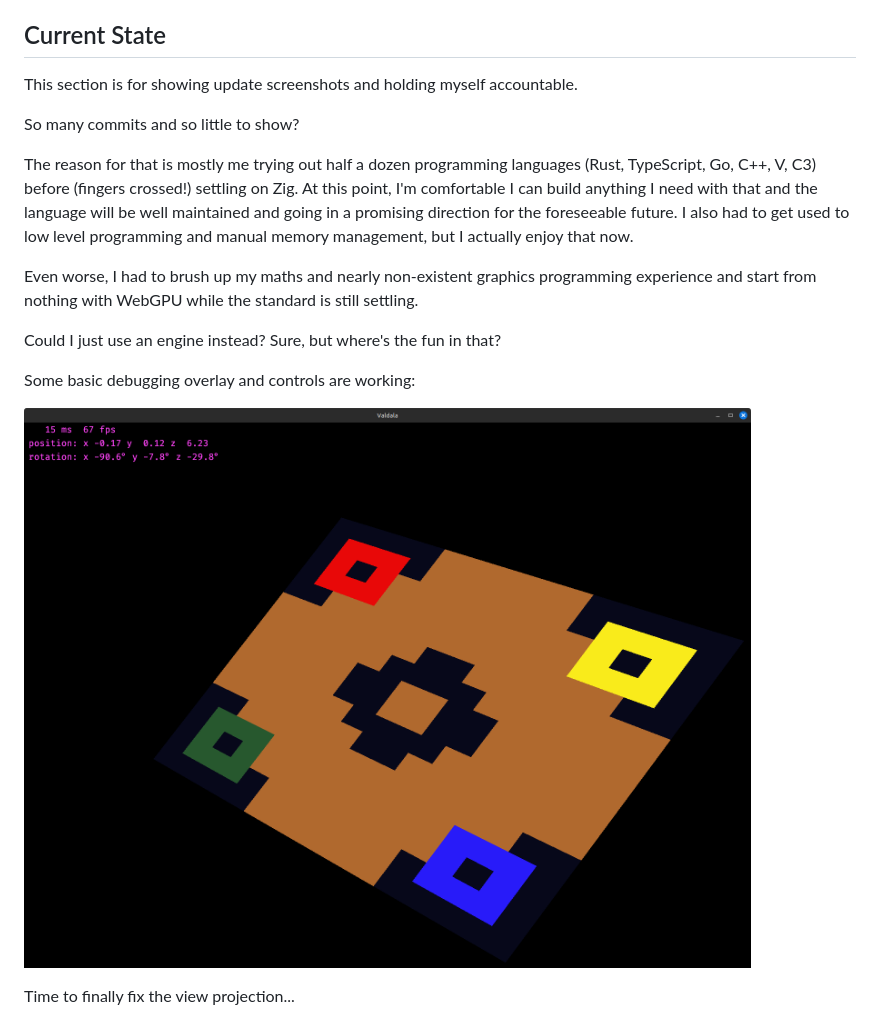
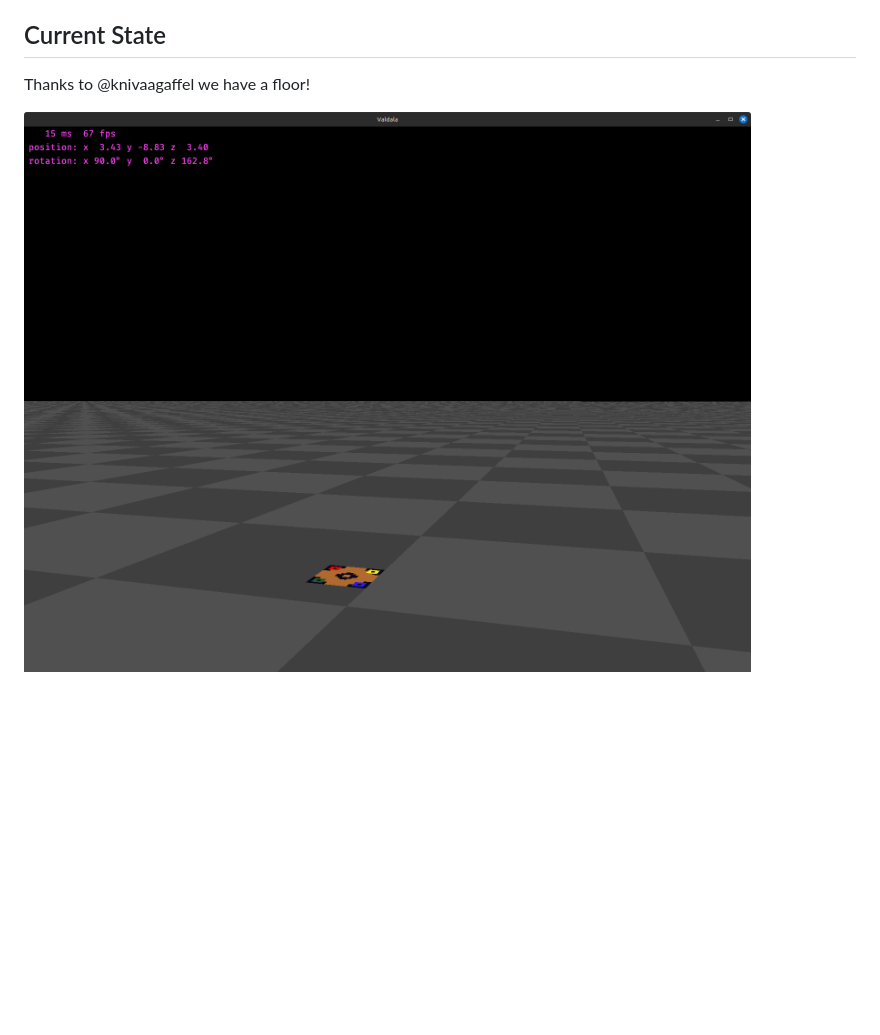
Before and after one commit to TheOnlySilverClaw/Valdala, a Markdown page: README.md, the part around the change. Rendered like a GitHub page; pictures changed too: screenshot.png; blank space fills up the shorter version.

Commit message:
update current state

```diff
--- a/README.md
+++ b/README.md
@@ -116,20 +116,6 @@ Ask before adding new dependencies.
 
 ## Current State
 
-This section is for showing update screenshots and holding myself accountable.
-
-So many commits and so little to show?
-
-The reason for that is mostly me trying out half a dozen programming languages (Rust, TypeScript, Go, C++, V, C3) before (fingers crossed!) settling on Zig.
-At this point, I'm comfortable I can build anything I need with that and the language will be well maintained and going in a promising direction for the foreseeable future.
-I also had to get used to low level programming and manual memory management, but I actually enjoy that now.
-
-Even worse, I had to brush up my maths and nearly non-existent graphics programming experience and start from nothing with WebGPU while the standard is still settling.
-
-Could I just use an engine instead? Sure, but where's the fun in that?
-
-Some basic debugging overlay and controls are working:
+Thanks to @knivaagaffel we have a floor!
 
 ![screenshot](screenshot.png)
-
-Time to finally fix the view projection...
```
